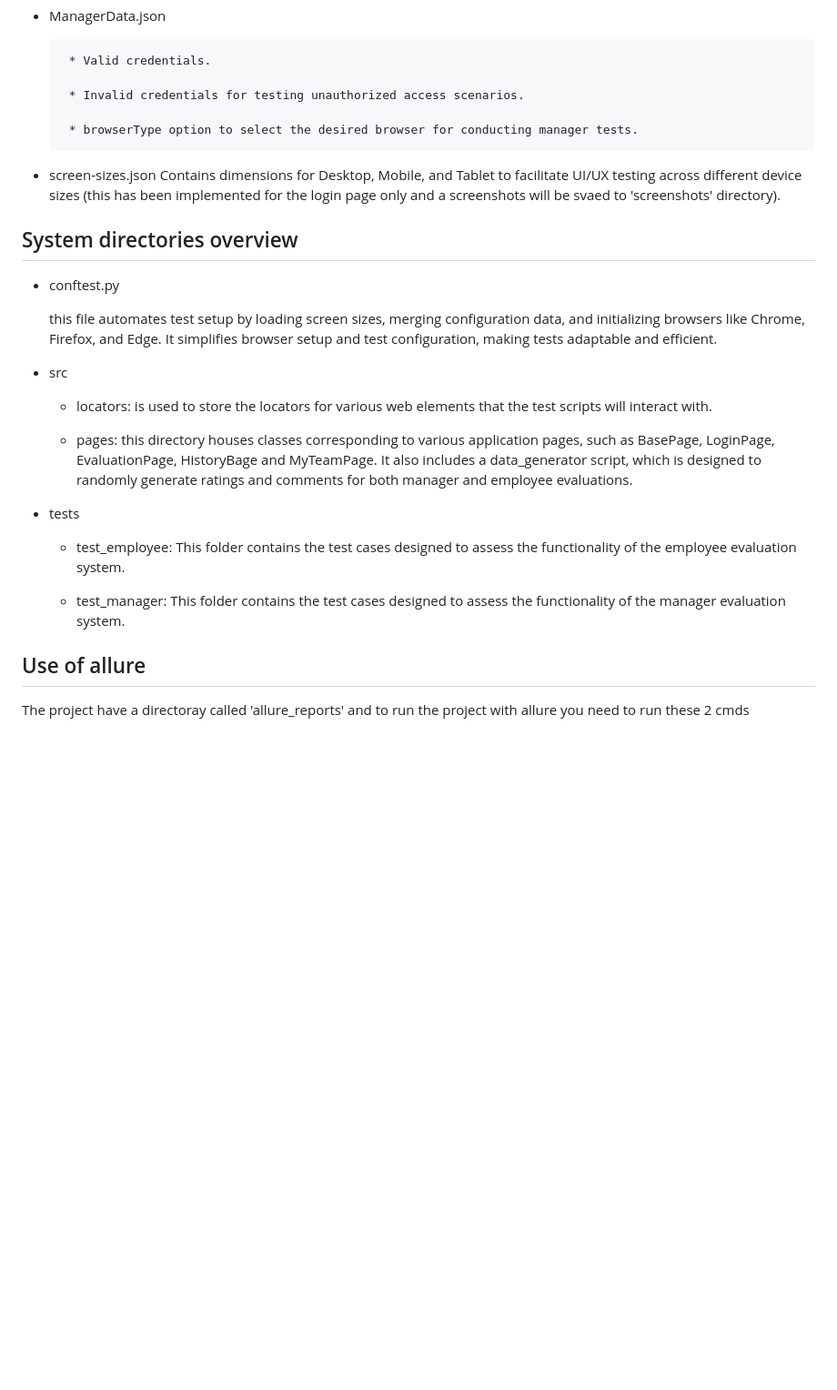
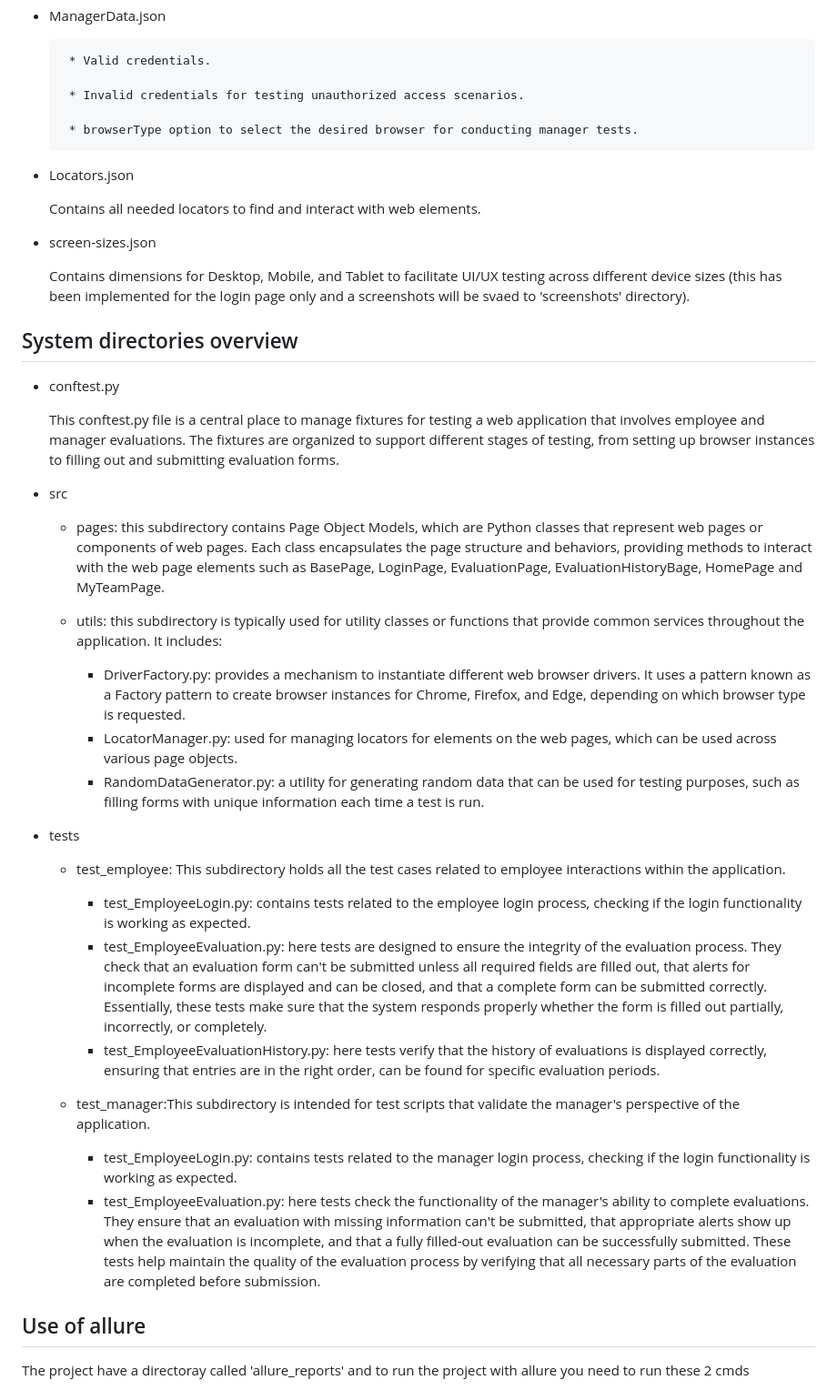
Before and after one commit to Aseel1612/Asal_Evaluation_System, a Markdown page: README.md, the part around the change printed below. Shown: that part at 91% size. Drawn GitHub-style; blank space fills up the shorter version.

```diff
--- a/README.md
+++ b/README.md
@@ -34,7 +34,12 @@ I have created a directory called Data that includes:
 
        * browserType option to select the desired browser for conducting manager tests.
 
+- Locators.json
+
+  Contains all needed locators to find and interact with web elements.
+
 - screen-sizes.json
+
   Contains dimensions for Desktop, Mobile, and Tablet to facilitate UI/UX testing across different device sizes (this has been implemented for the login page only and a
   screenshots will be svaed to 'screenshots' directory).
 
@@ -42,20 +47,39 @@ I have created a directory called Data that includes:
 
 - conftest.py
 
-  this file automates test setup by loading screen sizes, merging configuration data, and initializing browsers like Chrome, Firefox, and Edge. It simplifies browser setup
-  and test configuration, making tests adaptable and efficient.
+  This conftest.py file is a central place to manage fixtures for testing a web application that involves employee and manager evaluations. The fixtures are organized to
+  support different stages of testing, from setting up browser instances to filling out and submitting evaluation forms.
+
 - src
 
-  * locators: is used to store the locators for various web elements that the test scripts will interact with.
+  * pages: this subdirectory contains Page Object Models, which are Python classes that represent web pages or components of web pages. Each class encapsulates the page
+    structure and behaviors, providing methods to interact with the web page elements such as BasePage, LoginPage, EvaluationPage, EvaluationHistoryBage, HomePage and
+    MyTeamPage.
 
-  * pages: this directory houses classes corresponding to various application pages, such as BasePage, LoginPage, EvaluationPage, HistoryBage and MyTeamPage. It also
-    includes a data_generator script, which is designed to randomly generate ratings and comments for both manager and employee evaluations.
+  * utils: this subdirectory is typically used for utility classes or functions that provide common services throughout the application. It includes:
+    - DriverFactory.py: provides a mechanism to instantiate different web browser drivers. It uses a pattern known as a Factory pattern to create browser instances for
+      Chrome, Firefox, and Edge, depending on which browser type is requested.
+    - LocatorManager.py: used for managing locators for elements on the web pages, which can be used across various page objects.
+    - RandomDataGenerator.py: a utility for generating random data that can be used for testing purposes, such as filling forms with unique information each time a test is
+      run.
 
 - tests
 
-  * test_employee: This folder contains the test cases designed to assess the functionality of the employee evaluation system.
+  * test_employee: This subdirectory holds all the test cases related to employee interactions within the application.
+    - test_EmployeeLogin.py: contains tests related to the employee login process, checking if the login functionality is working as expected.
+    - test_EmployeeEvaluation.py: here tests are designed to ensure the integrity of the evaluation process. They check that an evaluation form can't be
+                                  submitted unless all required fields are filled out, that alerts for incomplete forms are displayed and can be closed, and that a
+                                  complete form can be submitted correctly. Essentially, these tests make sure that the system responds properly whether the form is filled
+                                  out partially, incorrectly, or completely.
+    - test_EmployeeEvaluationHistory.py: here tests verify that the history of evaluations is displayed correctly, ensuring that entries are in the right
+                                         order, can be found for specific evaluation periods.
 
-  * test_manager: This folder contains the test cases designed to assess the functionality of the manager evaluation system.
+  * test_manager:This subdirectory is intended for test scripts that validate the manager's perspective of the application.
+    - test_EmployeeLogin.py: contains tests related to the manager login process, checking if the login functionality is working as expected.
+    - test_EmployeeEvaluation.py: here tests check the functionality of the manager's ability to complete evaluations. They ensure that an evaluation with
+                                  missing information can't be submitted, that appropriate alerts show up when the evaluation is incomplete, and that a fully filled-out
+                                  evaluation can be successfully submitted. These tests help maintain the quality of the evaluation process by verifying that all necessary
+                                  parts of the evaluation are completed before submission.
 
 
 
```
Also changed, not shown: other parts of README.md (+1 -13 lines).
